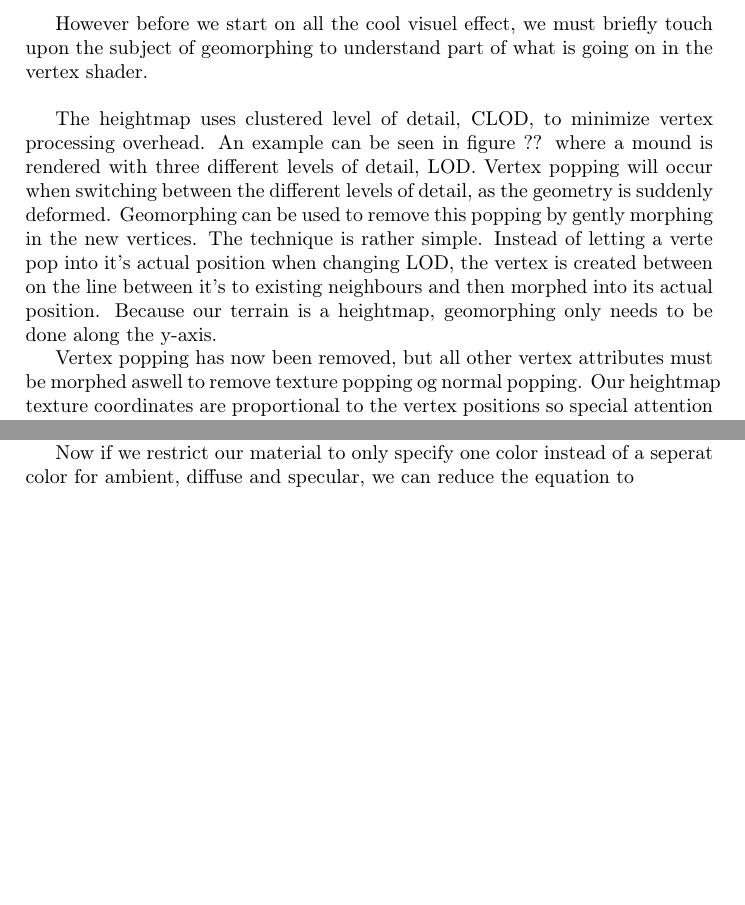
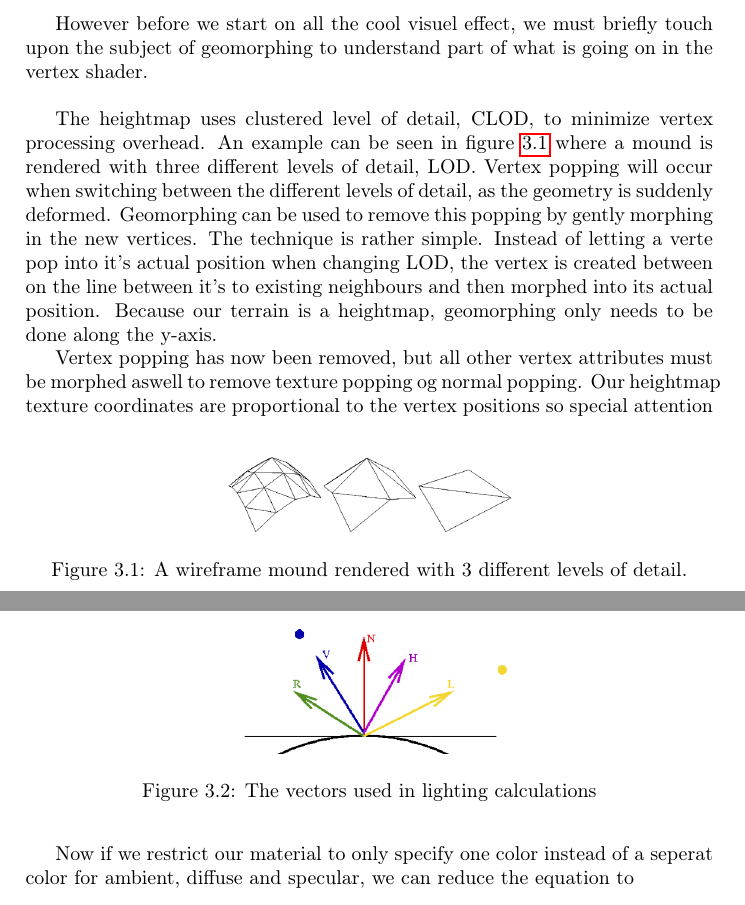
Before and after one commit to oe-legacy/projects-Terrain, a LaTeX document (report/master.tex, which reads report/Heightmap.tex): two parts of pages 5 and 6 of 15 before the commit and two parts of pages 5 and 7 of 15 after it, joined at a grey line, cut so that both start at the same text, the shorter picture padded with empty space. Compiled offline with pdfLaTeX.

Commit message:
Added 2 figures to Heightmap.tex
Ignore-this: 8a05652491ee6f890e6c49e07263e0e0

darcs-hash:20100616144208-ceda8-28456140f7b22a4af03904872e6920305d04135a.gz

```diff
--- a/report/Heightmap.tex
+++ b/report/Heightmap.tex
@@ -15,22 +15,34 @@ texture arrays where used to cut back on texture unit usage and
 texture lookups when rendering.\\
 
 % Geomorphing because it is in the vertex shader
+
 However before we start on all the cool visuel effect, we must briefly
 touch upon the subject of geomorphing to understand part of what is
 going on in the vertex shader.\\
 
 % Geomorphing removes terrain popping
+
 The heightmap uses clustered level of detail, CLOD, to minimize vertex
-processing overhead. An example can be seen in figure ?? where a mound
-is rendered with three different levels of detail, LOD. Vertex popping will
-occur when switching between the different levels of detail, as the
-geometry is suddenly deformed. Geomorphing can be used to remove this
-popping by gently morphing in the new vertices. The technique is
-rather simple. Instead of letting a verte pop into it's actual
-position when changing LOD, the vertex is created between on the line
-between it's to existing neighbours and then morphed into its actual
+processing overhead. An example can be seen in
+\reffig{fig:tesselation} where a mound is rendered with three
+different levels of detail, LOD. Vertex popping will occur when
+switching between the different levels of detail, as the geometry is
+suddenly deformed. Geomorphing can be used to remove this popping by
+gently morphing in the new vertices. The technique is rather
+simple. Instead of letting a verte pop into it's actual position when
+changing LOD, the vertex is created between on the line between it's
+to existing neighbours and then morphed into its actual
 position. Because our terrain is a heightmap, geomorphing only needs
 to be done along the y-axis.
+
+\begin{figure}
+  \centering
+  \includegraphics[width=5cm]{tesselation}
+  \caption{A wireframe mound rendered with 3 different levels of detail.}
+  \label{fig:tesselation}
+\end{figure}
+
+% TODO Reference Geomorphing article
 
 % We remove normal popping by using a normal map
 
@@ -114,5 +126,10 @@ and can be seen on figure ??
 
-% @TODO add vector figure
+\begin{figure}
+  \centering
+  \label{fig:lightVectors}
+  \includegraphics[width=5cm]{lightVectors}
+  \caption{The vectors used in lighting calculations}
+\end{figure}
 
 % @TODO add images
 The contribution of each factor to the final image can be seen in figure ??
--- a/report/master.tex
+++ b/report/master.tex
@@ -5,6 +5,8 @@
 \include{preamble}
 \graphicspath{{graphics/}}
 \DeclareGraphicsExtensions{.pdf,.jpeg,.png}
+
+\newcommand{\reffig}[1]{figure \ref{#1}}
 
 
 %\title{Terrains}
```
Also changed, not shown: report/graphics/lightVectors.png (renamed from report/images/LightVectors.png), report/graphics/tesselation.png (added), report/Heightmap.tex (2 more changed lines).
